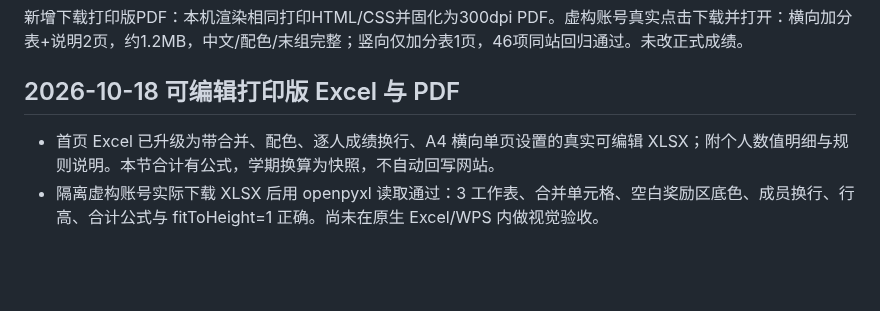
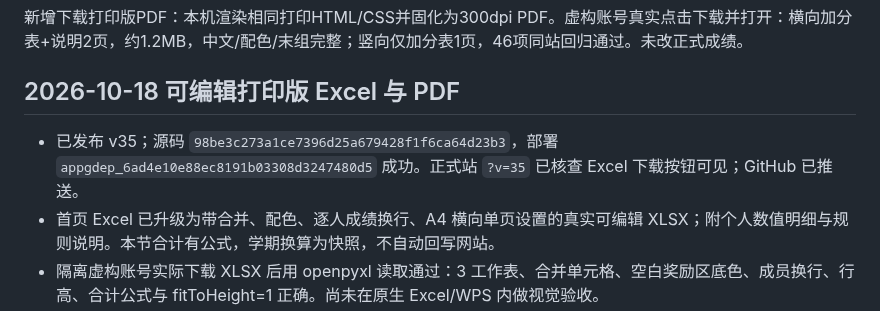
Before and after one commit to zcq19991029/jiafenxitong, a Markdown page: 项目交接.md, the part around the change. GitHub-like rendering; blank space fills up the shorter version.

Commit message:
Record v35 editable workbook release verification

```diff
--- a/项目交接.md
+++ b/项目交接.md
@@ -108,6 +108,7 @@ v34列宽修订已发布：44aeaec5921dda1f38a27ca7a0df6ff94b829547，部署appg
 新增下载打印版PDF：本机渲染相同打印HTML/CSS并固化为300dpi PDF。虚构账号真实点击下载并打开：横向加分表+说明2页，约1.2MB，中文/配色/末组完整；竖向仅加分表1页，46项同站回归通过。未改正式成绩。
 ## 2026-10-18 可编辑打印版 Excel 与 PDF
 
+- 已发布 v35；源码 `98be3c273a1ce7396d25a679428f1f6ca64d23b3`，部署 `appgdep_6ad4e10e88ec8191b03308d3247480d5` 成功。正式站 `?v=35` 已核查 Excel 下载按钮可见；GitHub 已推送。
 - 首页 Excel 已升级为带合并、配色、逐人成绩换行、A4 横向单页设置的真实可编辑 XLSX；附个人数值明细与规则说明。本节合计有公式，学期换算为快照，不自动回写网站。
 - 隔离虚构账号实际下载 XLSX 后用 openpyxl 读取通过：3 工作表、合并单元格、空白奖励区底色、成员换行、行高、合计公式与 fitToHeight=1 正确。尚未在原生 Excel/WPS 内做视觉验收。
 - 实际下载 PDF 已核验横向正反两页、竖向仅正面一页，中文和配色正常。单站集成测试 46 项通过；不修改正式成绩。
```
